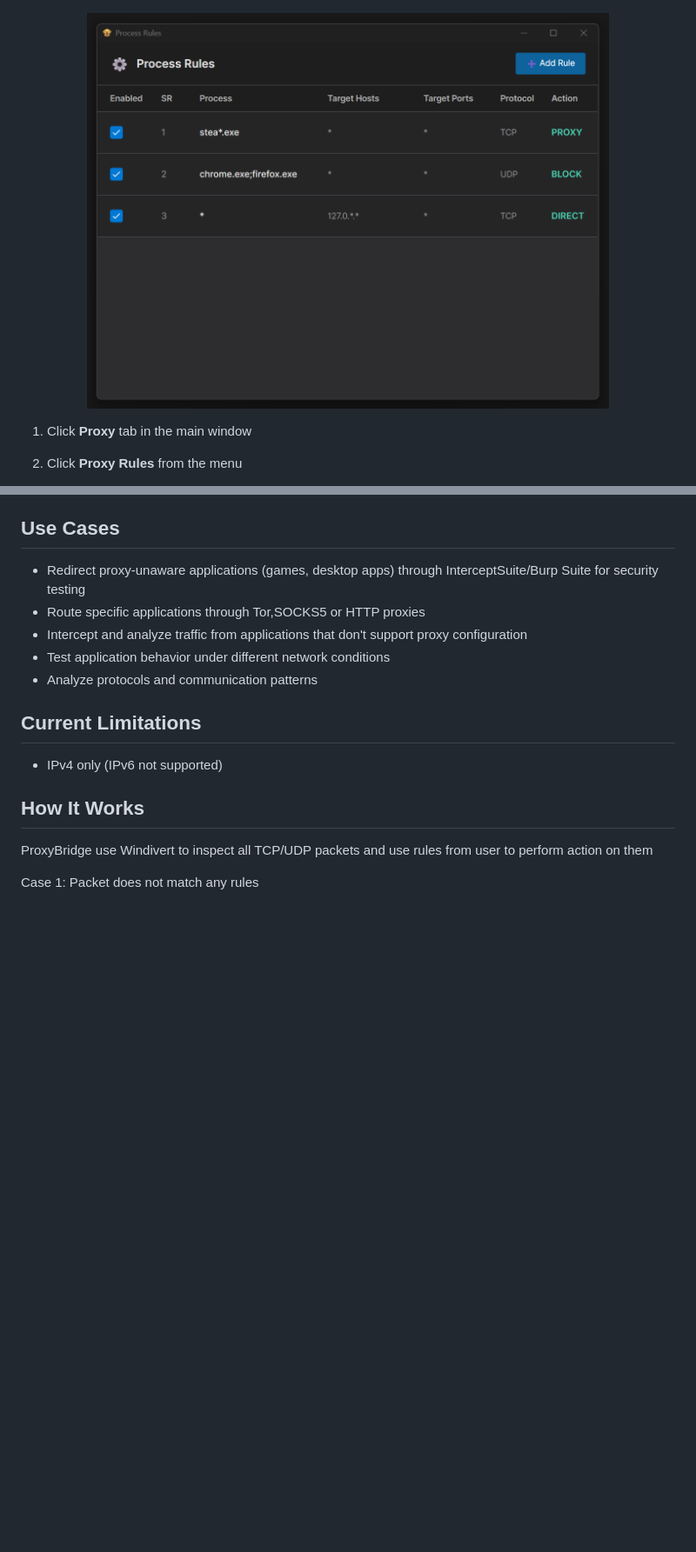
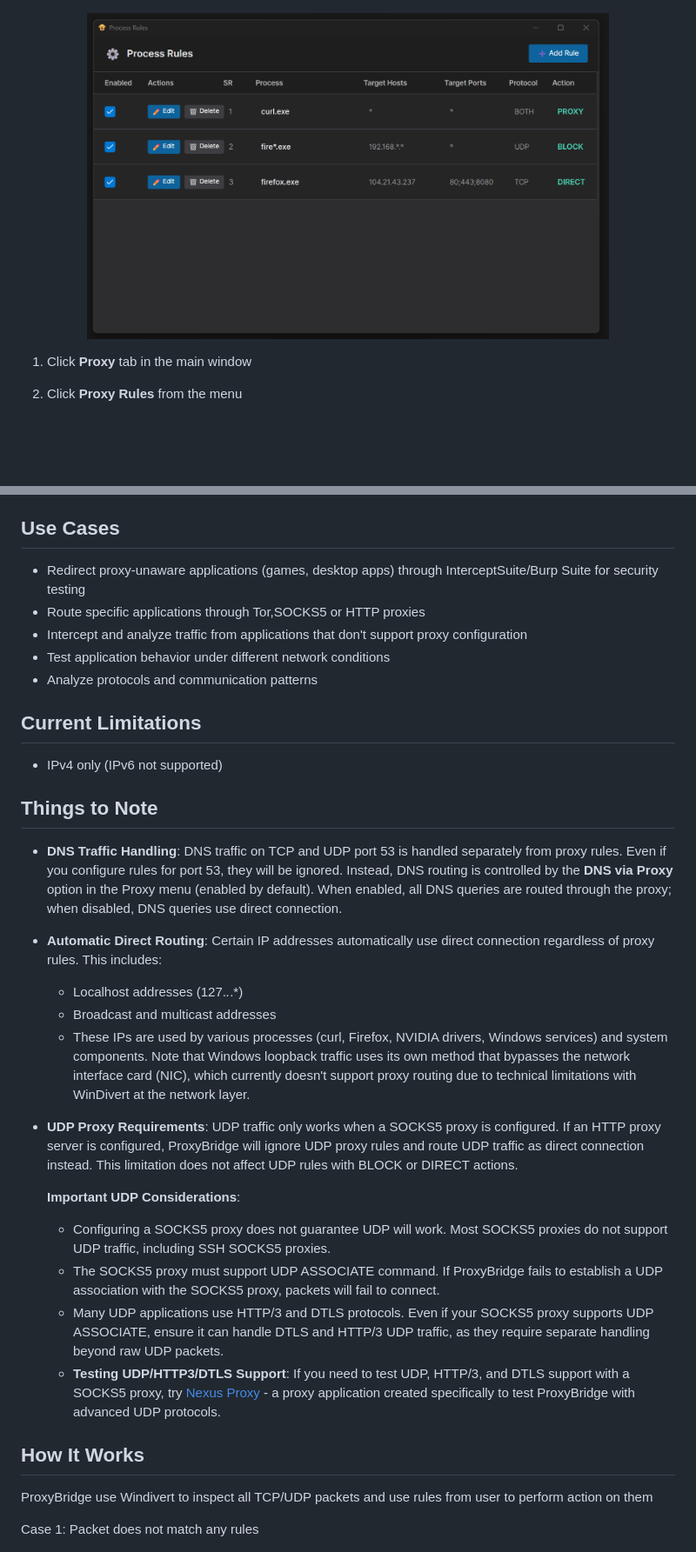
Before and after one commit to InterceptSuite/ProxyBridge, a Markdown page: README.md, 2 parts joined by grey strips. Shown at 87% size. GitHub-like rendering; pictures changed too: img/proxy-rule2.png; blank space fills up the shorter version.

Commit message:
fixed issues with socks5 UDP connection with proxy server, updated Readme

```diff
--- a/README.md
+++ b/README.md
@@ -271,6 +272,22 @@ Commands:
 
 - IPv4 only (IPv6 not supported)
 
+## Things to Note
+
+- **DNS Traffic Handling**: DNS traffic on TCP and UDP port 53 is handled separately from proxy rules. Even if you configure rules for port 53, they will be ignored. Instead, DNS routing is controlled by the **DNS via Proxy** option in the Proxy menu (enabled by default). When enabled, all DNS queries are routed through the proxy; when disabled, DNS queries use direct connection.
+
+- **Automatic Direct Routing**: Certain IP addresses automatically use direct connection regardless of proxy rules. This includes:
+  - Localhost addresses (127.*.*.*)
+  - Broadcast and multicast addresses
+  - These IPs are used by various processes (curl, Firefox, NVIDIA drivers, Windows services) and system components. Note that Windows loopback traffic uses its own method that bypasses the network interface card (NIC), which currently doesn't support proxy routing due to technical limitations with WinDivert at the network layer.
+
+- **UDP Proxy Requirements**: UDP traffic only works when a SOCKS5 proxy is configured. If an HTTP proxy server is configured, ProxyBridge will ignore UDP proxy rules and route UDP traffic as direct connection instead. This limitation does not affect UDP rules with BLOCK or DIRECT actions.
+
+  **Important UDP Considerations**:
+  - Configuring a SOCKS5 proxy does not guarantee UDP will work. Most SOCKS5 proxies do not support UDP traffic, including SSH SOCKS5 proxies.
+  - The SOCKS5 proxy must support UDP ASSOCIATE command. If ProxyBridge fails to establish a UDP association with the SOCKS5 proxy, packets will fail to connect.
+  - Many UDP applications use HTTP/3 and DTLS protocols. Even if your SOCKS5 proxy supports UDP ASSOCIATE, ensure it can handle DTLS and HTTP/3 UDP traffic, as they require separate handling beyond raw UDP packets.
+  - **Testing UDP/HTTP3/DTLS Support**: If you need to test UDP, HTTP/3, and DTLS support with a SOCKS5 proxy, try [Nexus Proxy](https://github.com/InterceptSuite/nexus-proxy) - a proxy application created specifically to test ProxyBridge with advanced UDP protocols.
 
 ## How It Works
 
```
Also changed, not shown: other parts of README.md (+2 -1 lines), 1 other file.
